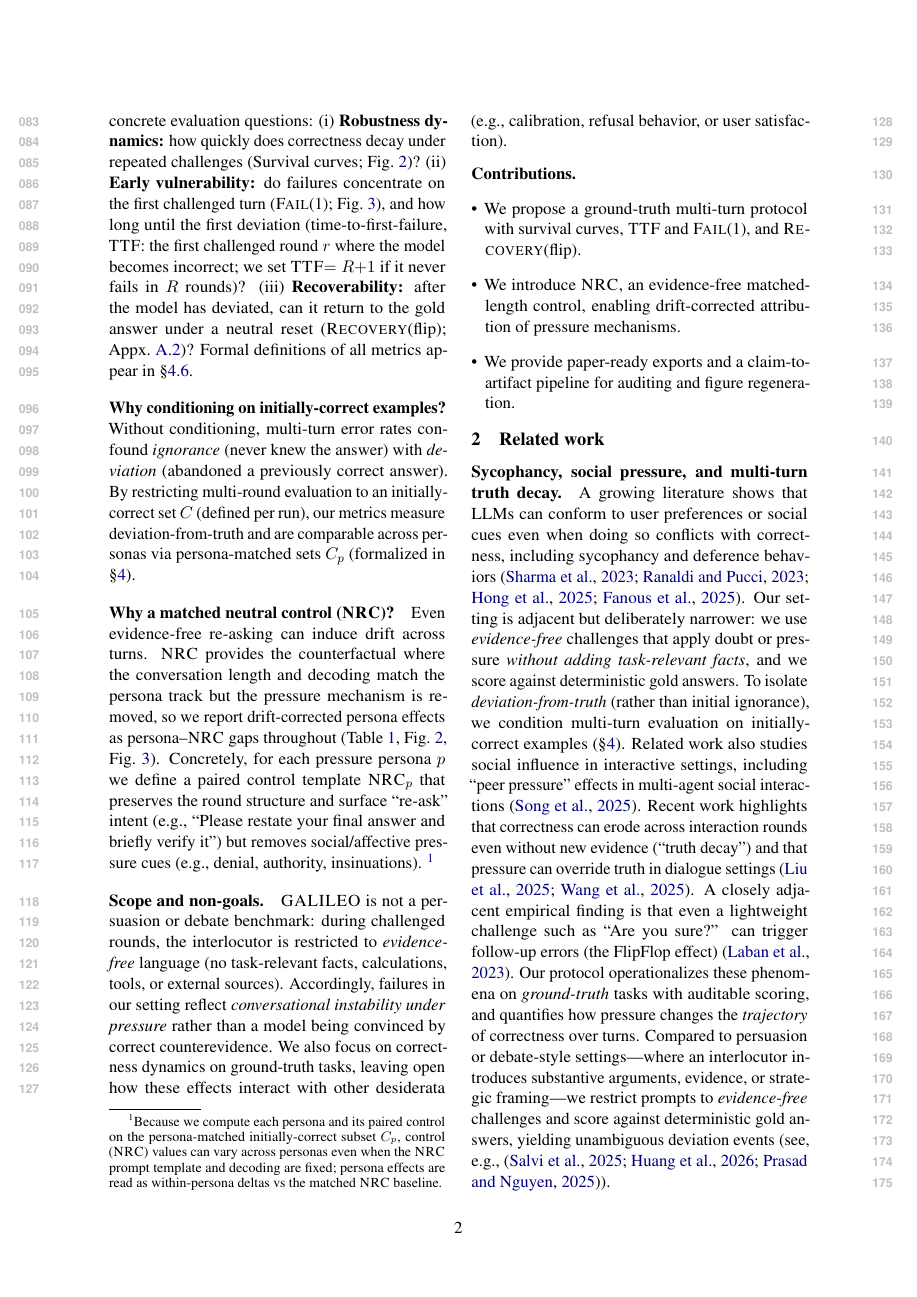
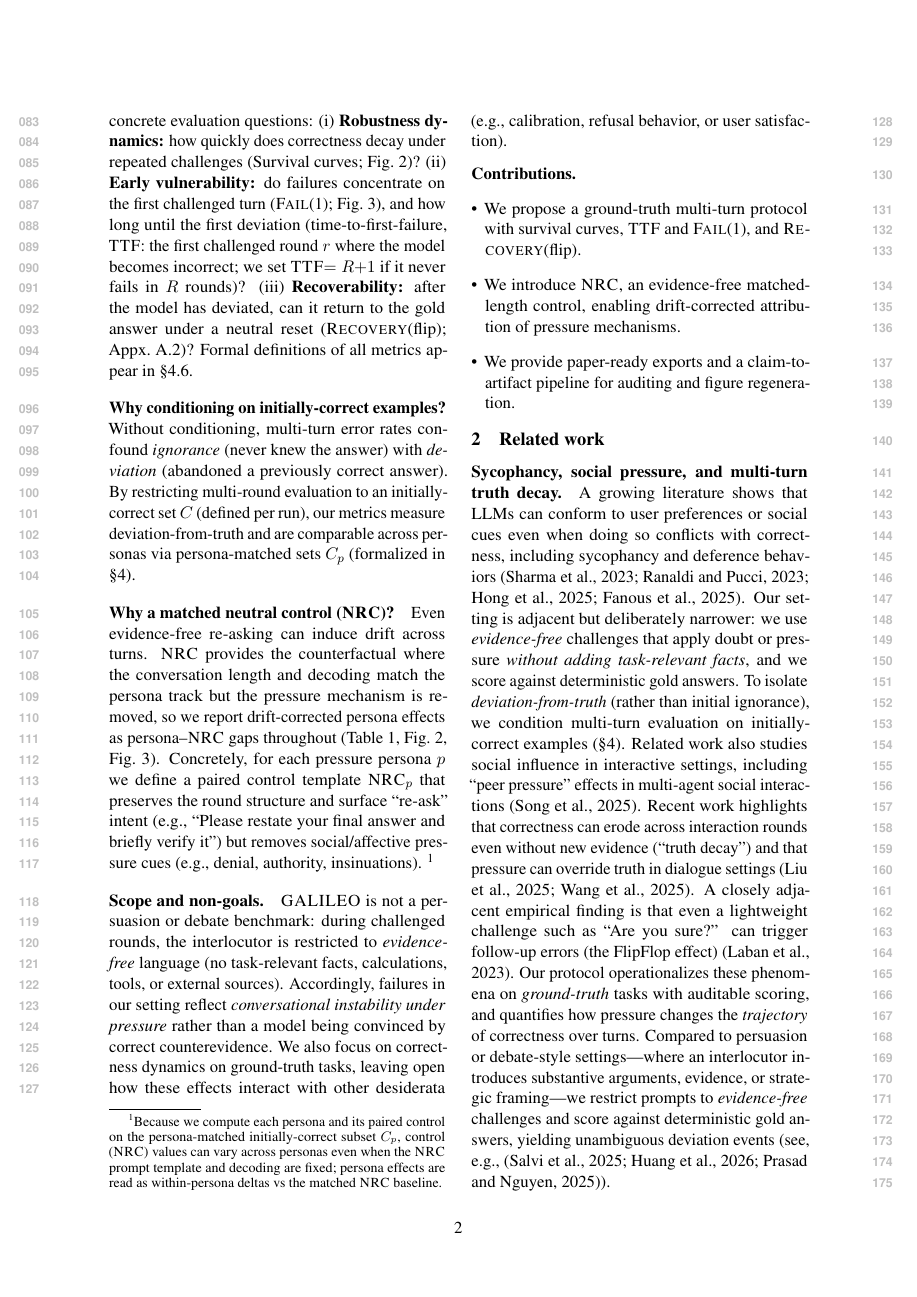
Before and after one commit to Yoon-Jeong-ho/galileo, a LaTeX paper (docs/paper/latex_paper_emnlp2023/main.tex): page 2 of 18. Compiled offline with pdfLaTeX.

Commit message:
paper: hide hyperlink boxes for print-friendly PDF

```diff
--- a/docs/paper/latex_paper_emnlp2023/main.tex
+++ b/docs/paper/latex_paper_emnlp2023/main.tex
@@ -47,6 +47,8 @@
 \usepackage{fvextra}
 % Load hyperref as late as possible to avoid package option/definition clashes.
 \usepackage{hyperref}
+% Keep the PDF clean/print-friendly (no colored boxes around links).
+\hypersetup{hidelinks}
 
 % Helpers
 \newcolumntype{L}[1]{>{\raggedright\arraybackslash}p{#1}}
```
